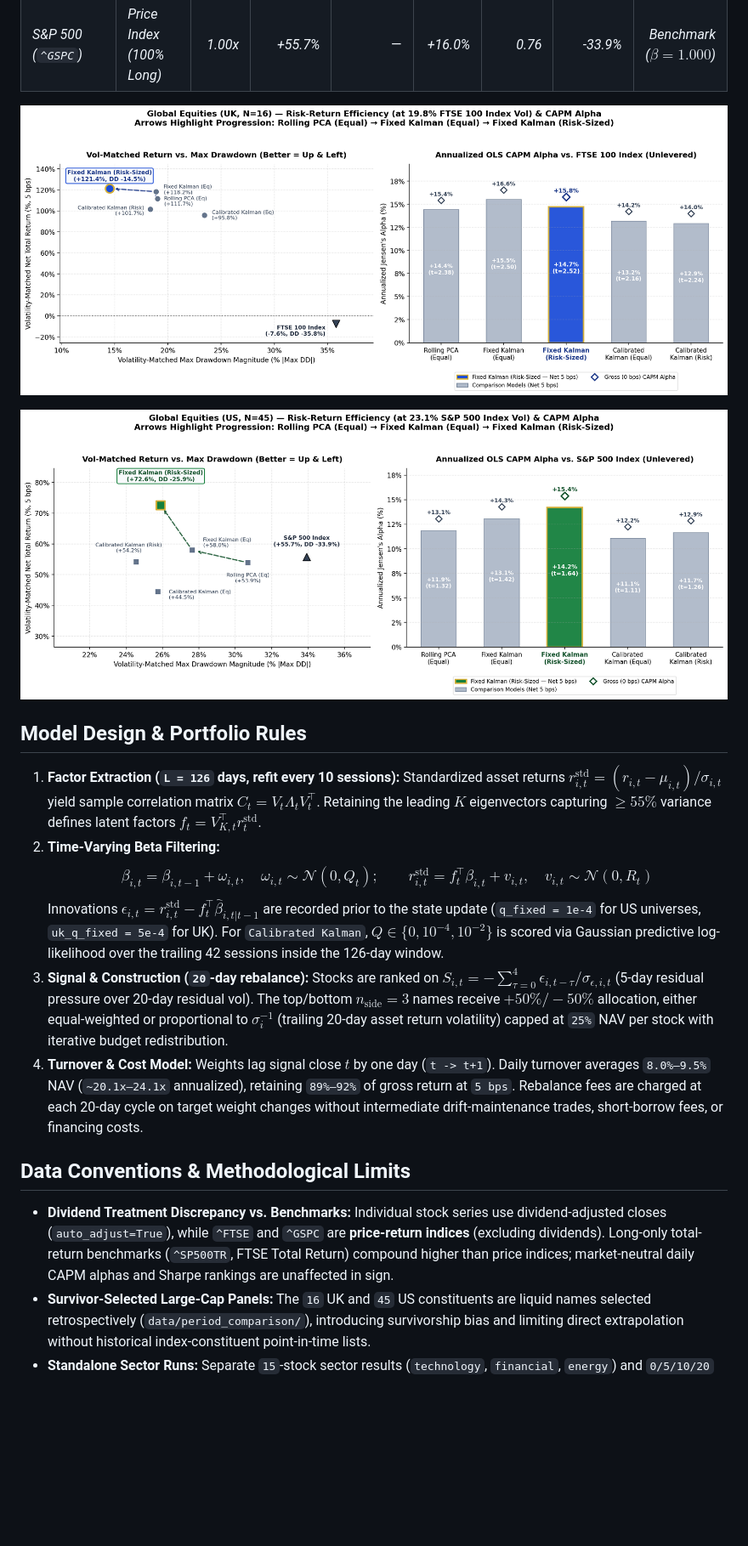
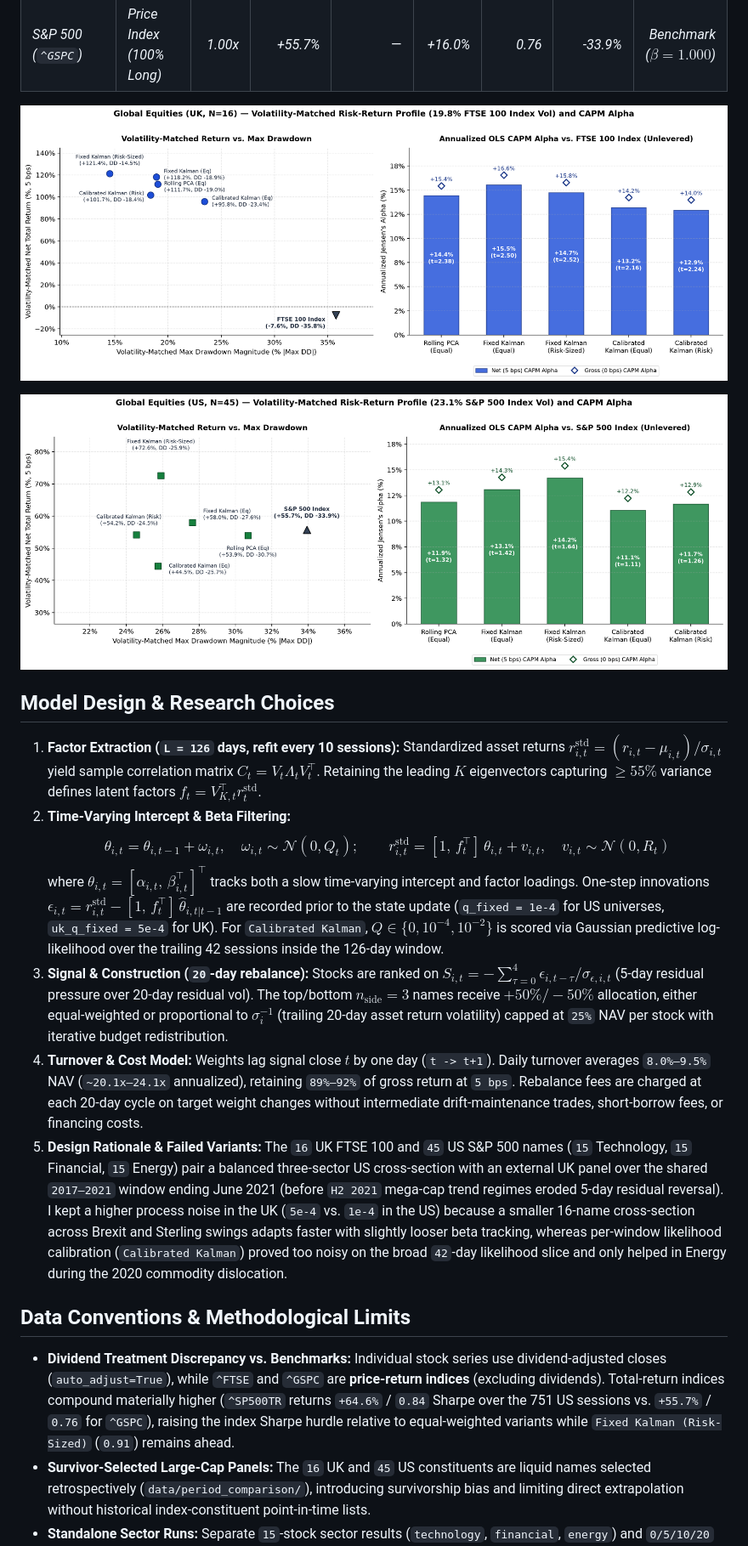
Before and after one commit to Juliansaiani/pca-kalman-stat-arb, a Markdown page: README.md, the part around the change. Shown at 85% size. GitHub-like rendering; pictures changed too: artifacts/uk_risk_return_alpha.png, artifacts/us_risk_return_alpha.png; blank space fills up the shorter version.

Commit message:
Remove duplicate outputs, neutralize chart styling, and document design choices

```diff
--- a/README.md
+++ b/README.md
@@ -44,18 +44,19 @@ To compare cumulative compounding on an equal volatility scale against 100% long
 
 ![US Equities — Risk-Return Efficiency & CAPM Alpha Profile](artifacts/us_risk_return_alpha.png)
 
-## Model Design & Portfolio Rules
+## Model Design & Research Choices
 
 1. **Factor Extraction (`L = 126` days, refit every 10 sessions):** Standardized asset returns $r_{i,t}^{\mathrm{std}} = (r_{i,t} - \mu_{i,t}) / \sigma_{i,t}$ yield sample correlation matrix $C_t = V_t \Lambda_t V_t^\top$. Retaining the leading $K$ eigenvectors capturing $\ge 55\%$ variance defines latent factors $f_t = V_{K,t}^\top r_t^{\mathrm{std}}$.
-2. **Time-Varying Beta Filtering:**
-   $$\beta_{i,t} = \beta_{i,t-1} + \omega_{i,t}, \quad \omega_{i,t} \sim \mathcal{N}(0, Q_t); \qquad r_{i,t}^{\mathrm{std}} = f_t^\top \beta_{i,t} + v_{i,t}, \quad v_{i,t} \sim \mathcal{N}(0, R_t)$$
-   Innovations $\epsilon_{i,t} = r_{i,t}^{\mathrm{std}} - f_t^\top \hat{\beta}_{i,t|t-1}$ are recorded prior to the state update (`q_fixed = 1e-4` for US universes, `uk_q_fixed = 5e-4` for UK). For `Calibrated Kalman`, $Q \in \{0, 10^{-4}, 10^{-2}\}$ is scored via Gaussian predictive log-likelihood over the trailing 42 sessions inside the 126-day window.
+2. **Time-Varying Intercept & Beta Filtering:**
+   $$\theta_{i,t} = \theta_{i,t-1} + \omega_{i,t}, \quad \omega_{i,t} \sim \mathcal{N}(0, Q_t); \qquad r_{i,t}^{\mathrm{std}} = [1, \, f_t^\top] \, \theta_{i,t} + v_{i,t}, \quad v_{i,t} \sim \mathcal{N}(0, R_t)$$
+   where $\theta_{i,t} = [\alpha_{i,t}, \, \beta_{i,t}^\top]^\top$ tracks both a slow time-varying intercept and factor loadings. One-step innovations $\epsilon_{i,t} = r_{i,t}^{\mathrm{std}} - [1, \, f_t^\top] \, \hat{\theta}_{i,t|t-1}$ are recorded prior to the state update (`q_fixed = 1e-4` for US universes, `uk_q_fixed = 5e-4` for UK). For `Calibrated Kalman`, $Q \in \{0, 10^{-4}, 10^{-2}\}$ is scored via Gaussian predictive log-likelihood over the trailing 42 sessions inside the 126-day window.
 3. **Signal & Construction (`20`-day rebalance):** Stocks are ranked on $S_{i,t} = -\sum_{\tau=0}^{4} \epsilon_{i,t-\tau} / \sigma_{\epsilon,i,t}$ (5-day residual pressure over 20-day residual vol). The top/bottom $n_{\mathrm{side}} = 3$ names receive $+50\% / -50\%$ allocation, either equal-weighted or proportional to $\sigma_i^{-1}$ (trailing 20-day asset return volatility) capped at `25%` NAV per stock with iterative budget redistribution.
 4. **Turnover & Cost Model:** Weights lag signal close $t$ by one day (`t -> t+1`). Daily turnover averages `8.0%–9.5%` NAV (`~20.1x–24.1x` annualized), retaining `89%–92%` of gross return at `5 bps`. Rebalance fees are charged at each 20-day cycle on target weight changes without intermediate drift-maintenance trades, short-borrow fees, or financing costs.
+5. **Design Rationale & Failed Variants:** The `16` UK FTSE 100 and `45` US S&P 500 names (`15` Technology, `15` Financial, `15` Energy) pair a balanced three-sector US cross-section with an external UK panel over the shared `2017–2021` window ending June 2021 (before `H2 2021` mega-cap trend regimes eroded 5-day residual reversal). I kept a higher process noise in the UK (`5e-4` vs. `1e-4` in the US) because a smaller 16-name cross-section across Brexit and Sterling swings adapts faster with slightly looser beta tracking, whereas per-window likelihood calibration (`Calibrated Kalman`) proved too noisy on the broad `42`-day likelihood slice and only helped in Energy during the 2020 commodity dislocation.
 
 ## Data Conventions & Methodological Limits
 
-- **Dividend Treatment Discrepancy vs. Benchmarks:** Individual stock series use dividend-adjusted closes (`auto_adjust=True`), while `^FTSE` and `^GSPC` are **price-return indices** (excluding dividends). Long-only total-return benchmarks (`^SP500TR`, FTSE Total Return) compound higher than price indices; market-neutral daily CAPM alphas and Sharpe rankings are unaffected in sign.
+- **Dividend Treatment Discrepancy vs. Benchmarks:** Individual stock series use dividend-adjusted closes (`auto_adjust=True`), while `^FTSE` and `^GSPC` are **price-return indices** (excluding dividends). Total-return indices compound materially higher (`^SP500TR` returns `+64.6%` / `0.84` Sharpe over the 751 US sessions vs. `+55.7%` / `0.76` for `^GSPC`), raising the index Sharpe hurdle relative to equal-weighted variants while `Fixed Kalman (Risk-Sized)` (`0.91`) remains ahead.
 - **Survivor-Selected Large-Cap Panels:** The `16` UK and `45` US constituents are liquid names selected retrospectively (`data/period_comparison/`), introducing survivorship bias and limiting direct extrapolation without historical index-constituent point-in-time lists.
 - **Standalone Sector Runs:** Separate `15`-stock sector results (`technology`, `financial`, `energy`) and `0/5/10/20` bps sweeps remain in [metrics.csv](artifacts/metrics.csv) and [benchmarks.csv](artifacts/benchmarks.csv).
 
```
Also changed, not shown: artifacts/uk_method_comparison.png, artifacts/us_method_comparison.png, 13 other files.
